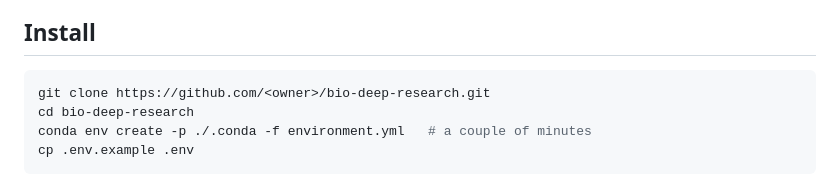
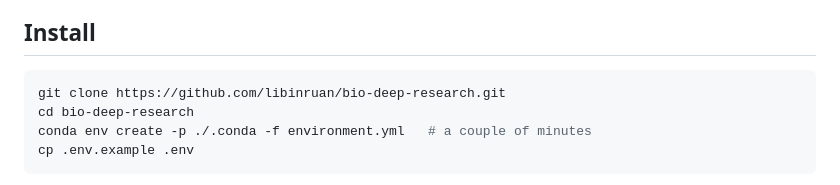
Before and after one commit to libinruan/bio-deep-research, a Markdown page: README.md, the part around the change. GitHub-like rendering.

Commit message:
Point the clone command at the published repository
Co-Authored-By: Claude Opus 5 <noreply@anthropic.com>

````diff
--- a/README.md
+++ b/README.md
@@ -46,7 +46,7 @@ check it beforehand rather than wondering what broke.
 ## Install
 
 ```bash
-git clone https://github.com/<owner>/bio-deep-research.git
+git clone https://github.com/libinruan/bio-deep-research.git
 cd bio-deep-research
 conda env create -p ./.conda -f environment.yml   # a couple of minutes
 cp .env.example .env
````
